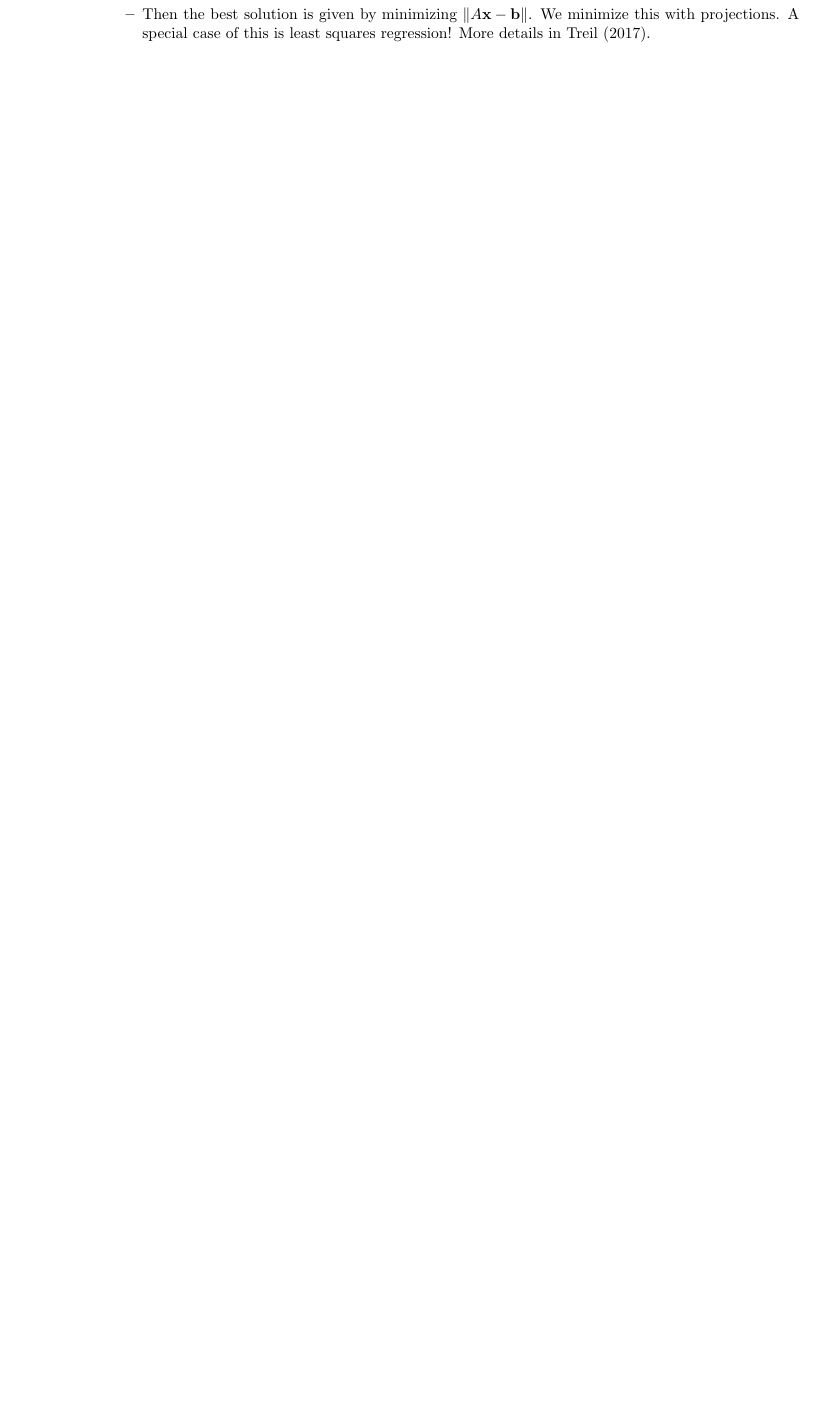
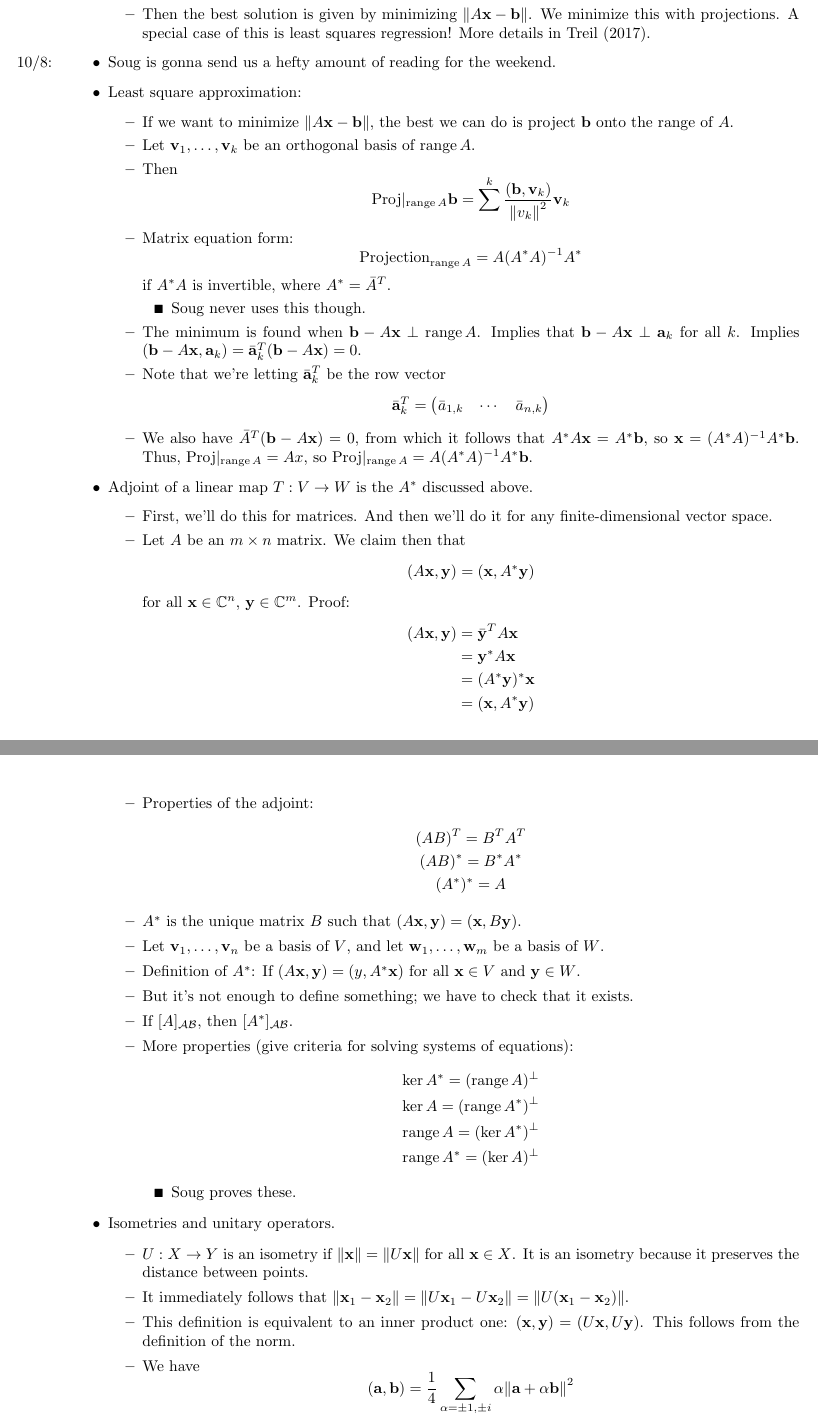
Before and after one commit to shadypuck/MATH20700Notes, a LaTeX thesis (Notes/notes.tex, which reads Notes/Part1/Chapter5/chapter5.tex, preamble.tex): part of page 15 of 16 before the commit and two parts of pages 15 and 16 of 17 after it, the two joined at a grey line, cut so that both start at the same text, the shorter picture padded with empty space. Compiled offline with pdfLaTeX.

Commit message:
Least Squares / Adjoints / Isometries

```diff
--- a/Notes/Part1/Chapter5/chapter5.tex
+++ b/Notes/Part1/Chapter5/chapter5.tex
@@ -137,3 +137,77 @@
         \item Let $A$ be an $m\times n$ matrix, and let $\bb\in\R^m$.
         \item Then the best solution is given by minimizing $\norm{A\x-\bb}$. We minimize this with projections. A special case of this is least squares regression! More details in \textcite{bib:Treil}.
     \end{itemize}
+    \item \marginnote{10/8:}Soug is gonna send us a hefty amount of reading for the weekend.
+    \item Least square approximation:
+    \begin{itemize}
+        \item If we want to minimize $\norm{A\x-\bb}$, the best we can do is project $\bb$ onto the range of $A$.
+        \item Let $\vm_1,\dots,\vm_k$ be an orthogonal basis of $\range A$.
+        \item Then
+        \begin{equation*}
+            \text{Proj}|_{\range A}\bb = \sum^k\frac{(\bb,\vm_k)}{\norm{v_k}^2}\vm_k
+        \end{equation*}
+        \item Matrix equation form:
+        \begin{equation*}
+            \text{Projection}_{\range A} = A(A^*A)^{-1}A^*
+        \end{equation*}
+        if $A^*A$ is invertible, where $A^*=\bar{A}^T$.
+        \begin{itemize}
+            \item Soug never uses this though.
+        \end{itemize}
+        \item The minimum is found when $\bb-A\x\perp\range A$. Implies that $\bb-A\x\perp\ab_k$ for all $k$. Implies $(\bb-A\x,\ab_k)={\bar{\ab}_k}^T(\bb-A\x)=0$.
+        \item Note that we're letting $\bar{\ab}_k^T$ be the row vector
+        \begin{equation*}
+            \bar{\ab}_k^T =
+            \begin{pmatrix}
+                \bar{a}_{1,k} & \cdots & \bar{a}_{n,k}
+            \end{pmatrix}
+        \end{equation*}
+        \item We also have $\bar{A}^T(\bb-A\x)=0$, from which it follows that $A^*A\x=A^*\bb$, so $\x=(A^*A)^{-1}A^*\bb$. Thus, $\text{Proj}|_{\range A}=Ax$, so $\text{Proj}|_{\range A}=A(A^*A)^{-1}A^*\bb$.
+    \end{itemize}
+    \item Adjoint of a linear map $T:V\to W$ is the $A^*$ discussed above.
+    \begin{itemize}
+        \item First, we'll do this for matrices. And then we'll do it for any finite-dimensional vector space.
+        \item Let $A$ be an $m\times n$ matrix. We claim then that
+        \begin{equation*}
+            (A\x,\y) = (\x,A^*\y)
+        \end{equation*}
+        for all $\x\in\C^n$, $\y\in\C^m$. Proof:
+        \begin{align*}
+            (A\x,\y) &= \bar{\y}^TA\x\\
+            &= \y^*A\x\\
+            &= (A^*\y)^*\x\\
+            &= (\x,A^*\y)
+        \end{align*}
+        \item Properties of the adjoint:
+        \begin{gather*}
+            (AB)^T = B^TA^T\\
+            (AB)^* = B^*A^*\\
+            (A^*)^* = A
+        \end{gather*}
+        \item $A^*$ is the unique matrix $B$ such that $(A\x,\y)=(\x,B\y)$.
+        \item Let $\vm_1,\dots,\vm_n$ be a basis of $V$, and let $\wm_1,\dots,\wm_m$ be a basis of $W$.
+        \item Definition of $A^*$: If $(A\x,\y)=(y,A^*\x)$ for all $\x\in V$ and $\y\in W$.
+        \item But it's not enough to define something; we have to check that it exists.
+        \item If $[A]_{\mathcal{A}\mathcal{B}}$, then $[A^*]_{\mathcal{A}\mathcal{B}}$.
+        \item More properties (give criteria for solving systems of equations):
+        \begin{gather*}
+            \ker A^* = (\range A)^\perp\\
+            \ker A = (\range A^*)^\perp\\
+            \range A = (\ker A^*)^\perp\\
+            \range A^* = (\ker A)^\perp
+        \end{gather*}
+        \begin{itemize}
+            \item Soug proves these.
+        \end{itemize}
+    \end{itemize}
+    \item Isometries and unitary operators.
+    \begin{itemize}
+        \item $U:X\to Y$ is an isometry if $\norm{\x}=\norm{U\x}$ for all $\x\in X$. It is an isometry because it preserves the distance between points.
+        \item It immediately follows that $\norm{\x_1-\x_2}=\norm{U\x_1-U\x_2}=\norm{U(\x_1-\x_2)}$.
+        \item This definition is equivalent to an inner product one: $(\x,\y)=(U\x,U\y)$. This follows from the definition of the norm.
+        \item We have
+        \begin{equation*}
+            (\ab,\bb) = \frac{1}{4}\sum_{\alpha=\pm 1,\pm i}\alpha\norm{\ab+\alpha\bb}^2
+        \end{equation*}
+        \begin{itemize}
+            \item $(a+b)^2-(a-b)^2=4ab$ for any $a,b\in\R$, so $ab=\frac{1}{4}[(a+b)^2-(a-b)^2]$. Thus, in a real inner product space,
--- a/preamble.tex
+++ b/preamble.tex
@@ -53,6 +53,7 @@
 \newcommand{\vm}{\mathbf{v}}
 \newcommand{\wm}{\mathbf{w}}
 \newcommand{\eb}{\mathbf{e}}
+\newcommand{\ab}{\mathbf{a}}
 \newcommand{\bb}{\mathbf{b}}
 \newcommand{\x}{\mathbf{x}}
 \newcommand{\y}{\mathbf{y}}
```
Also changed, not shown: Notes/Part1/Chapter5/chapter5.pdf, Notes/notes.pdf, Notes/Part1/Chapter5/chapter5.tex (20 more changed lines).
